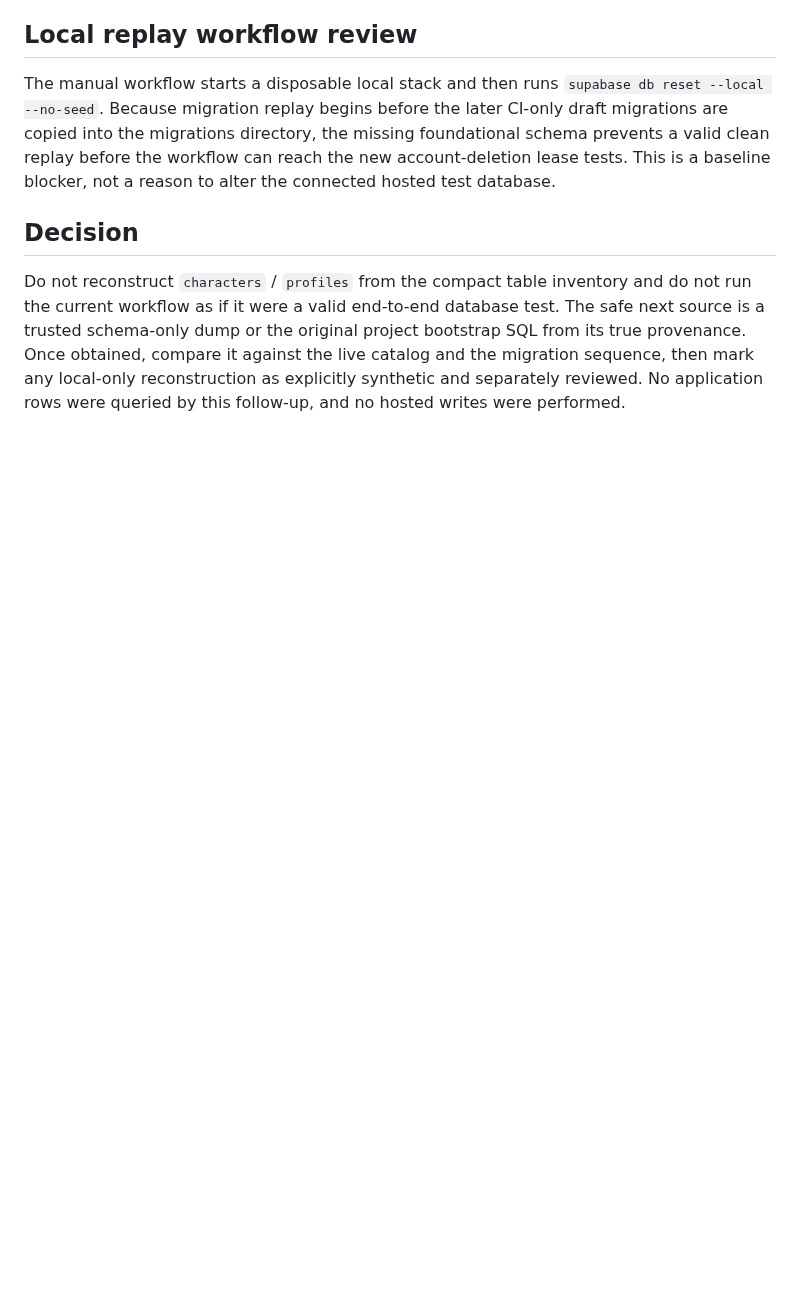
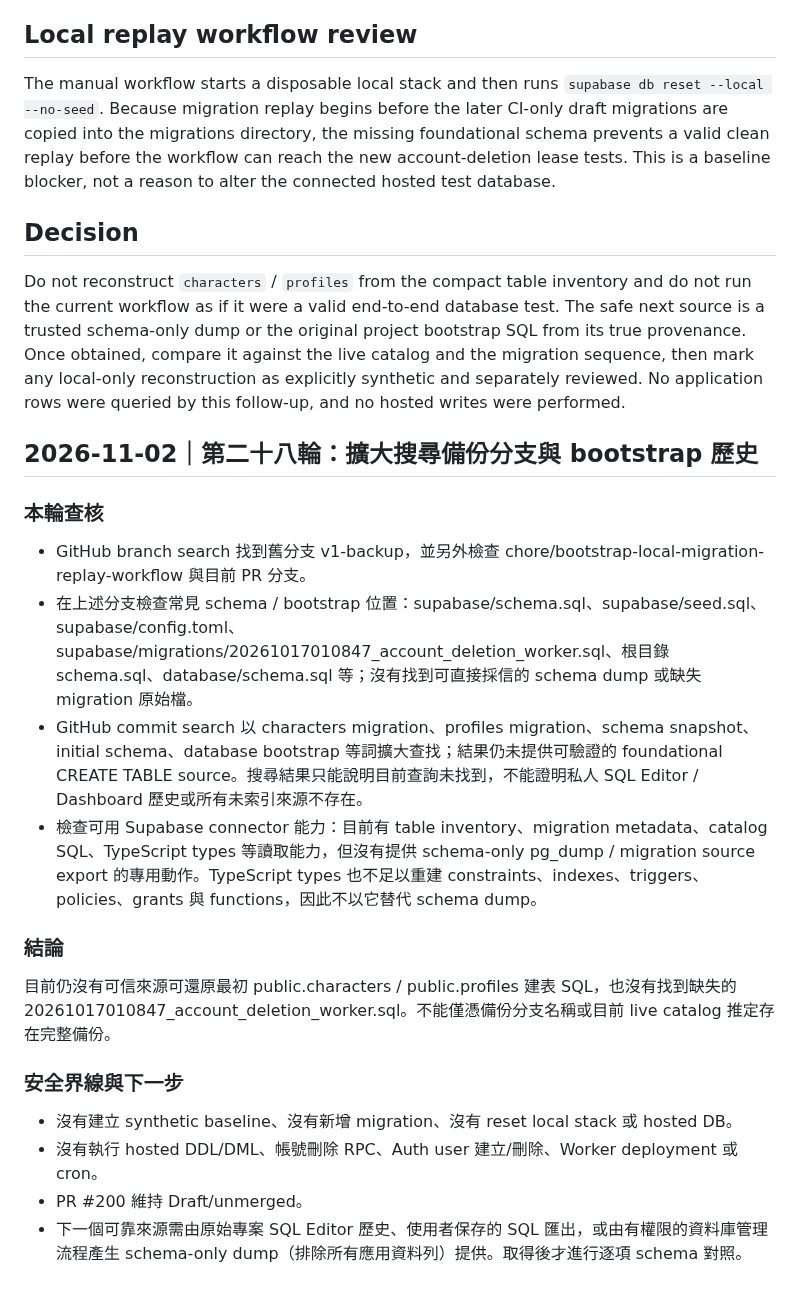
Before and after one commit to elmjp1990-ux/my-ai-roleplay, a Markdown page: supabase/drafts/characters-baseline-provenance-2026-11-02.md, the part around the change. Drawn GitHub-style; blank space fills up the shorter version.

Commit message:
docs: record baseline source search round 28

```diff
--- a/supabase/drafts/characters-baseline-provenance-2026-11-02.md
+++ b/supabase/drafts/characters-baseline-provenance-2026-11-02.md
@@ -380,3 +380,24 @@ The manual workflow starts a disposable local stack and then runs `supabase db r
 ## Decision
 
 Do not reconstruct `characters` / `profiles` from the compact table inventory and do not run the current workflow as if it were a valid end-to-end database test. The safe next source is a trusted schema-only dump or the original project bootstrap SQL from its true provenance. Once obtained, compare it against the live catalog and the migration sequence, then mark any local-only reconstruction as explicitly synthetic and separately reviewed. No application rows were queried by this follow-up, and no hosted writes were performed.
+
+
+## 2026-11-02｜第二十八輪：擴大搜尋備份分支與 bootstrap 歷史
+
+### 本輪查核
+
+- GitHub branch search 找到舊分支 v1-backup，並另外檢查 chore/bootstrap-local-migration-replay-workflow 與目前 PR 分支。
+- 在上述分支檢查常見 schema / bootstrap 位置：supabase/schema.sql、supabase/seed.sql、supabase/config.toml、supabase/migrations/20261017010847_account_deletion_worker.sql、根目錄 schema.sql、database/schema.sql 等；沒有找到可直接採信的 schema dump 或缺失 migration 原始檔。
+- GitHub commit search 以 characters migration、profiles migration、schema snapshot、initial schema、database bootstrap 等詞擴大查找；結果仍未提供可驗證的 foundational CREATE TABLE source。搜尋結果只能說明目前查詢未找到，不能證明私人 SQL Editor / Dashboard 歷史或所有未索引來源不存在。
+- 檢查可用 Supabase connector 能力：目前有 table inventory、migration metadata、catalog SQL、TypeScript types 等讀取能力，但沒有提供 schema-only pg_dump / migration source export 的專用動作。TypeScript types 也不足以重建 constraints、indexes、triggers、policies、grants 與 functions，因此不以它替代 schema dump。
+
+### 結論
+
+目前仍沒有可信來源可還原最初 public.characters / public.profiles 建表 SQL，也沒有找到缺失的 20261017010847_account_deletion_worker.sql。不能僅憑備份分支名稱或目前 live catalog 推定存在完整備份。
+
+### 安全界線與下一步
+
+- 沒有建立 synthetic baseline、沒有新增 migration、沒有 reset local stack 或 hosted DB。
+- 沒有執行 hosted DDL/DML、帳號刪除 RPC、Auth user 建立/刪除、Worker deployment 或 cron。
+- PR #200 維持 Draft/unmerged。
+- 下一個可靠來源需由原始專案 SQL Editor 歷史、使用者保存的 SQL 匯出，或由有權限的資料庫管理流程產生 schema-only dump（排除所有應用資料列）提供。取得後才進行逐項 schema 對照。
```
